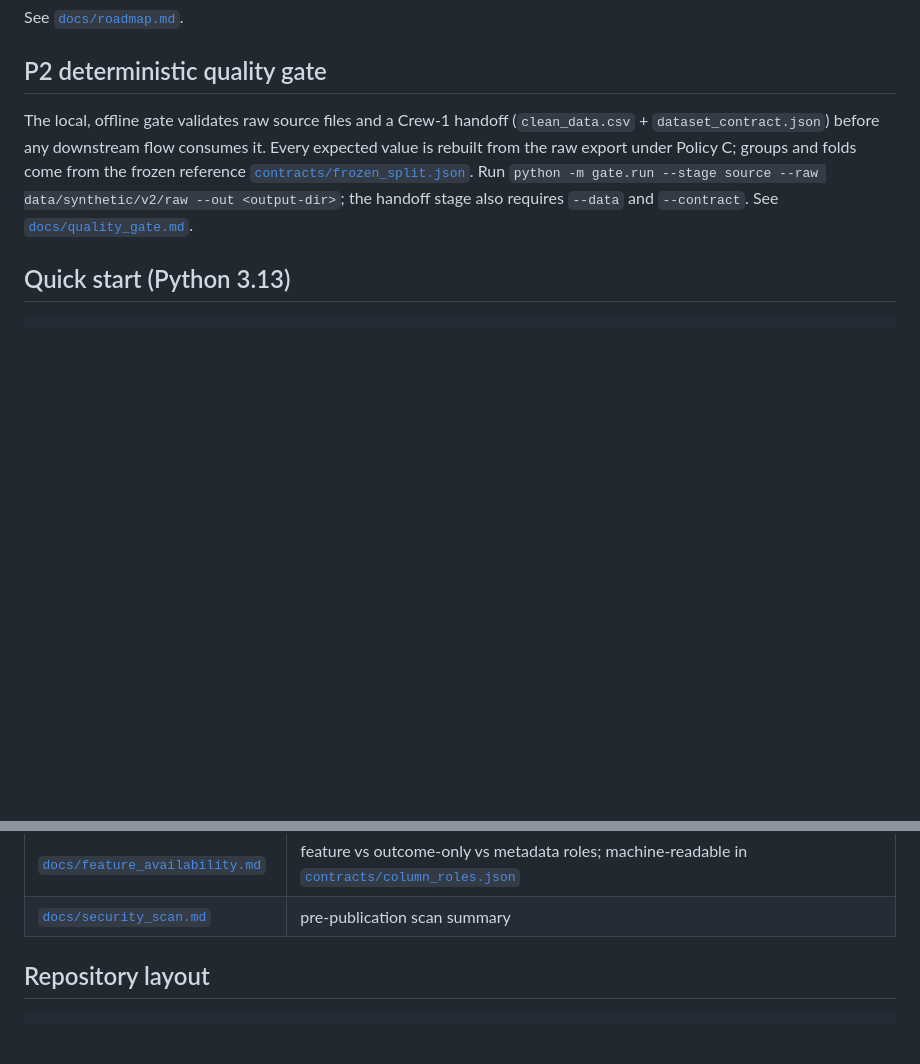
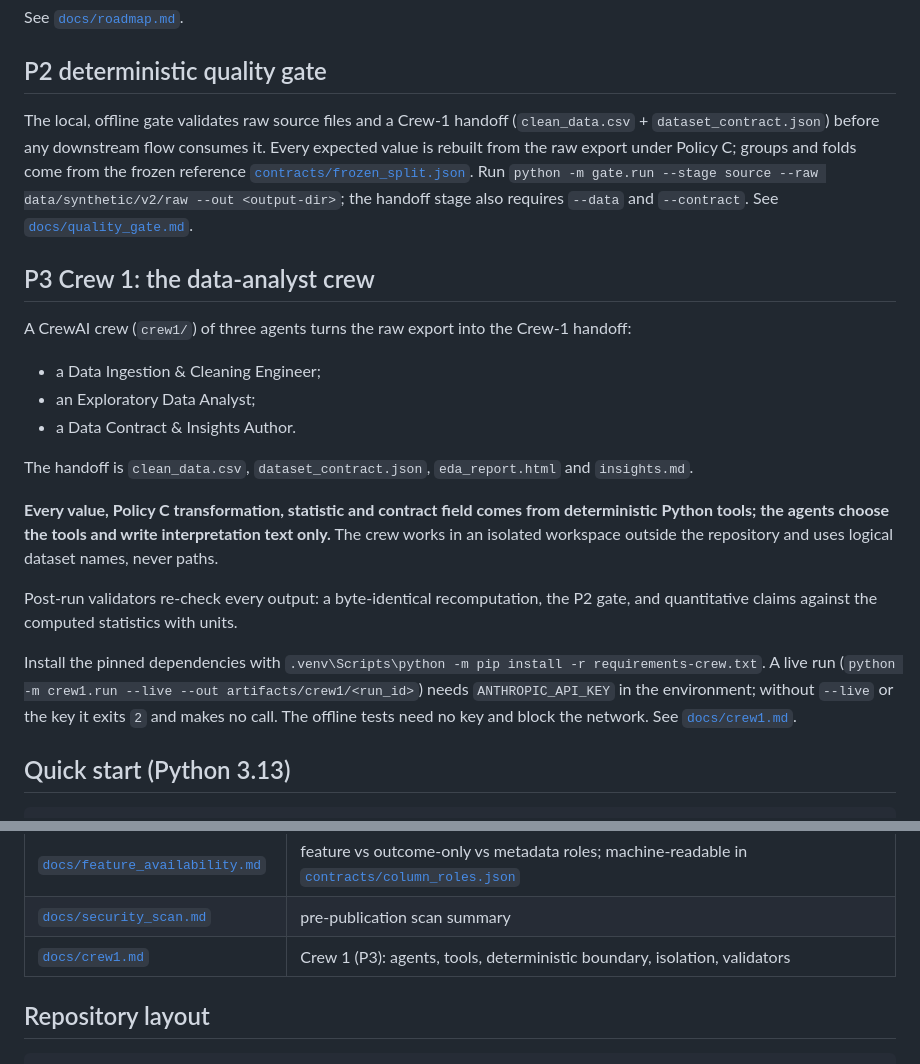
Before and after one commit to yuvalipa-dotcom/production-suite-budget-ai, a Markdown page: README.md, 2 parts joined by grey strips. Rendered like a GitHub page; blank space fills up the shorter version.

```diff
--- a/README.md
+++ b/README.md
@@ -25,6 +25,21 @@ See [`docs/roadmap.md`](docs/roadmap.md).
 ## P2 deterministic quality gate
 
 The local, offline gate validates raw source files and a Crew-1 handoff (`clean_data.csv` + `dataset_contract.json`) before any downstream flow consumes it. Every expected value is rebuilt from the raw export under Policy C; groups and folds come from the frozen reference [`contracts/frozen_split.json`](contracts/frozen_split.json). Run `python -m gate.run --stage source --raw data/synthetic/v2/raw --out <output-dir>`; the handoff stage also requires `--data` and `--contract`. See [`docs/quality_gate.md`](docs/quality_gate.md).
+
+## P3 Crew 1: the data-analyst crew
+
+A CrewAI crew (`crew1/`) of three agents turns the raw export into the Crew-1 handoff:
+- a Data Ingestion & Cleaning Engineer;
+- an Exploratory Data Analyst;
+- a Data Contract & Insights Author.
+
+The handoff is `clean_data.csv`, `dataset_contract.json`, `eda_report.html` and `insights.md`.
+
+**Every value, Policy C transformation, statistic and contract field comes from deterministic Python tools; the agents choose the tools and write interpretation text only.** The crew works in an isolated workspace outside the repository and uses logical dataset names, never paths.
+
+Post-run validators re-check every output: a byte-identical recomputation, the P2 gate, and quantitative claims against the computed statistics with units.
+
+Install the pinned dependencies with `.venv\Scripts\python -m pip install -r requirements-crew.txt`. A live run (`python -m crew1.run --live --out artifacts/crew1/<run_id>`) needs `ANTHROPIC_API_KEY` in the environment; without `--live` or the key it exits `2` and makes no call. The offline tests need no key and block the network. See [`docs/crew1.md`](docs/crew1.md).
 
 ## Quick start (Python 3.13)
 
@@ -76,6 +91,7 @@ is_overrun     = budget_gap_ils > 0.5   (any positive excess; 0.5 is rounding to
 | [`docs/raw_cleaning_policy.md`](docs/raw_cleaning_policy.md) | public data-quality rules for the raw export (Policy C) |
 | [`docs/feature_availability.md`](docs/feature_availability.md) | feature vs outcome-only vs metadata roles; machine-readable in [`contracts/column_roles.json`](contracts/column_roles.json) |
 | [`docs/security_scan.md`](docs/security_scan.md) | pre-publication scan summary |
+| [`docs/crew1.md`](docs/crew1.md) | Crew 1 (P3): agents, tools, deterministic boundary, isolation, validators |
 
 ## Repository layout
 
```
Also changed, not shown: docs/crew1.md (added, +241 -0 lines).
